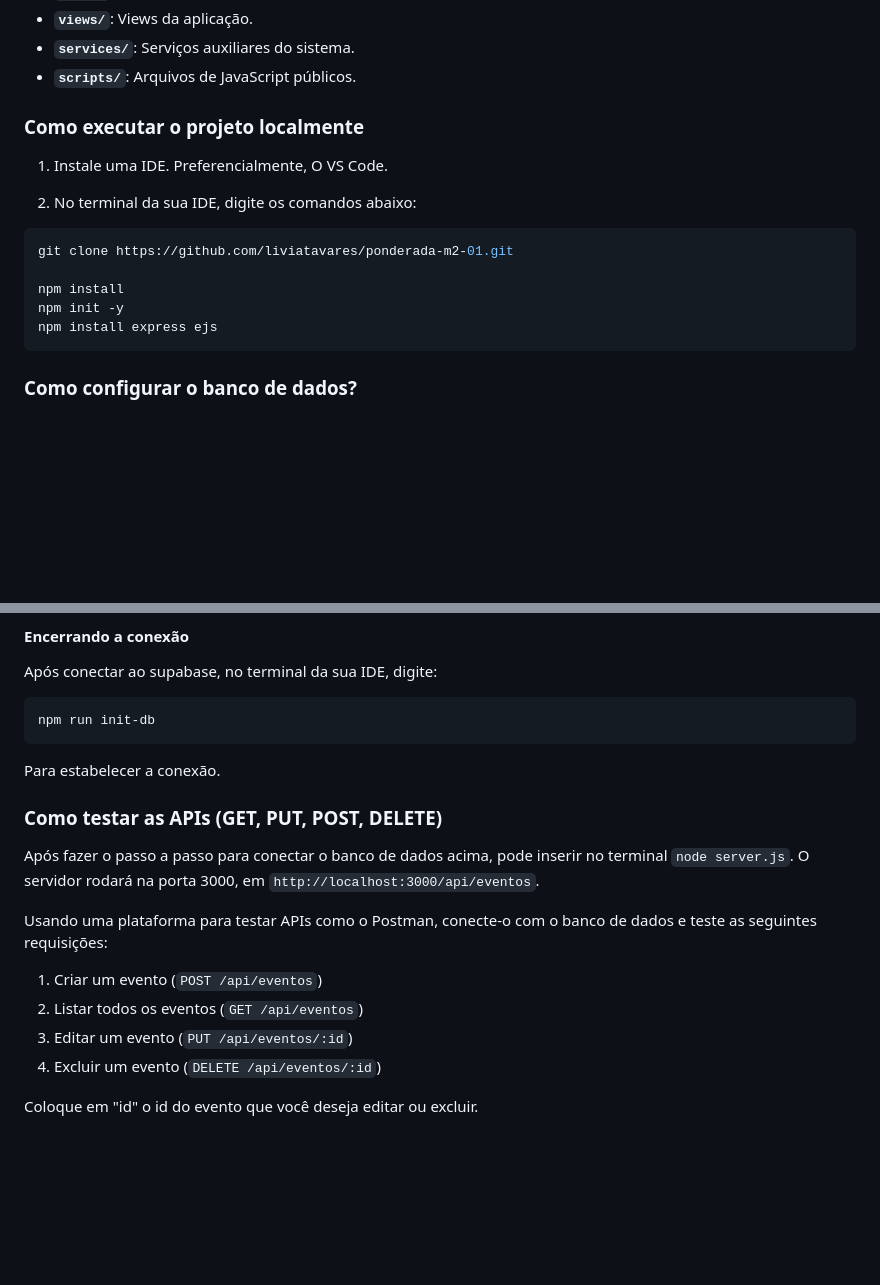
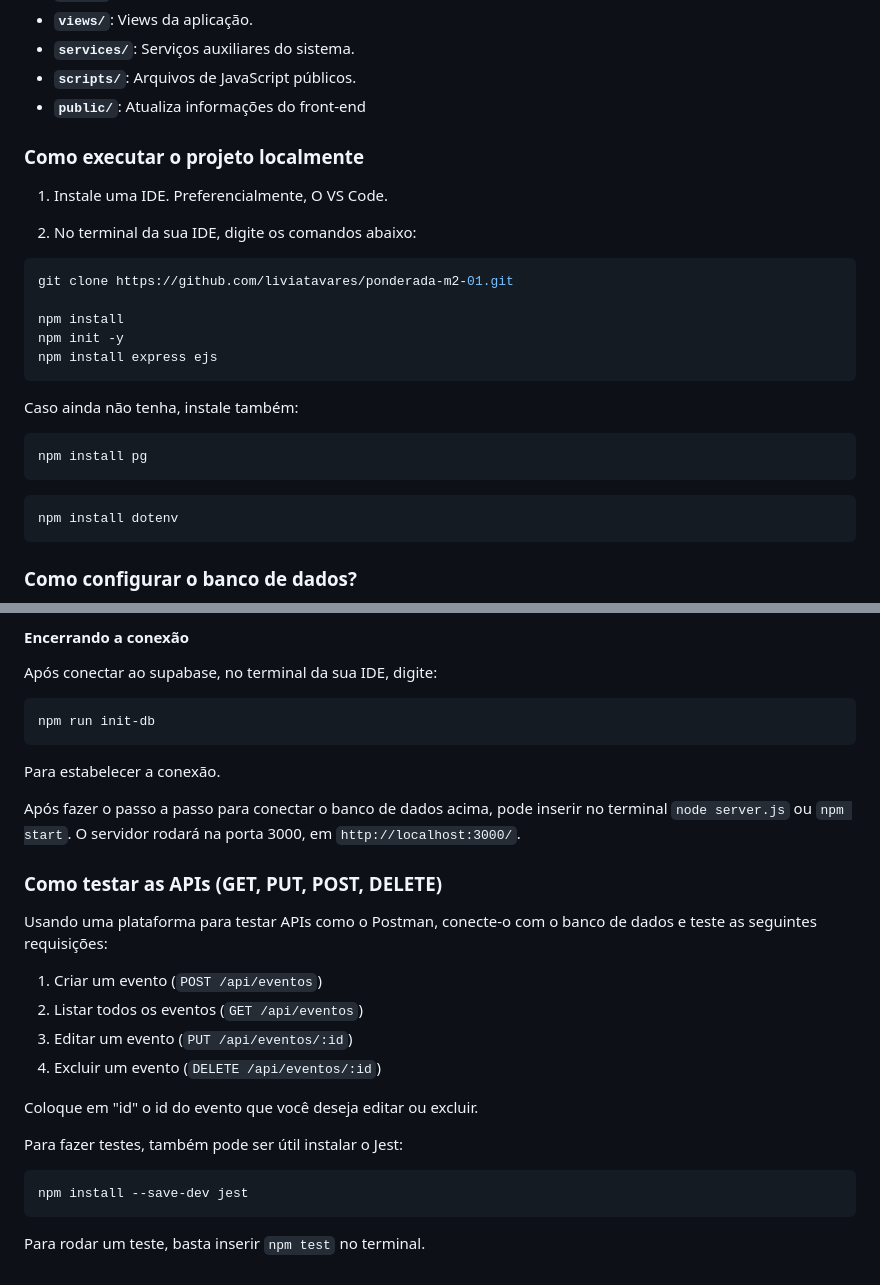
Before and after one commit to liviatavares/ponderada-m2-01, a Markdown page: README.md, 2 parts joined by grey strips. Rendered like a GitHub page; blank space fills up the shorter version.

````diff
--- a/README.md
+++ b/README.md
@@ -79,6 +109,7 @@ ponderada-m2-01/
 * **`views/`**: Views da aplicação.
 * **`services/`**: Serviços auxiliares do sistema.
 *  **`scripts/`**: Arquivos de JavaScript públicos.
+*  **`public/`**: Atualiza informações do front-end
 
 ### Como executar o projeto localmente
 
@@ -94,6 +125,13 @@ npm init -y
 npm install express ejs
 ```
 
+Caso ainda não tenha, instale também:
+```
+npm install pg
+```
+```
+npm install dotenv
+```
 ### Como configurar o banco de dados?
 
 O banco de dados integrado a essa aplicação em específico está presente no Supabase, porém oculto pelo arquivo .gitignore por segurança.
@@ -130,9 +168,10 @@ npm run init-db
 ```
 Para estabelecer a conexão.
 
+Após fazer o passo a passo para conectar o banco de dados acima, pode inserir no terminal `node server.js` ou `npm start`. O servidor rodará na porta 3000, em `http://localhost:3000/`.
+
+
 ### Como testar as APIs (GET, PUT, POST, DELETE)
-
-Após fazer o passo a passo para conectar o banco de dados acima, pode inserir no terminal `node server.js`. O servidor rodará na porta 3000, em `http://localhost:3000/api/eventos`.
 
 Usando uma plataforma para testar APIs como o Postman, conecte-o com o banco de dados e teste as seguintes requisições:
 
@@ -142,3 +181,10 @@ Usando uma plataforma para testar APIs como o Postman, conecte-o com o banco de
 4. Excluir um evento (`DELETE /api/eventos/:id`)
 
 Coloque em "id" o id do evento que você deseja editar ou excluir.
+
+Para fazer testes, também pode ser útil instalar o Jest:
+
+```
+npm install --save-dev jest
+```
+Para rodar um teste, basta inserir ```npm test``` no terminal.
````
Also changed, not shown: other parts of README.md (+49 -19 lines).
